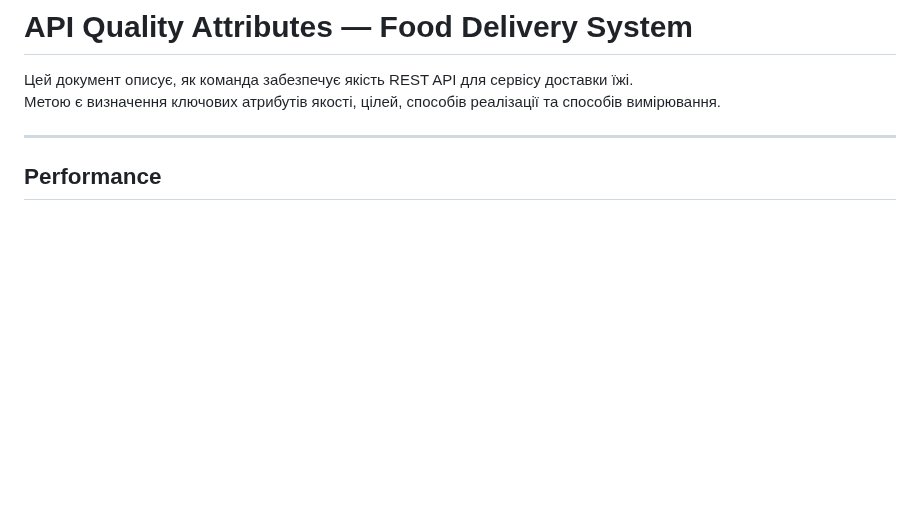
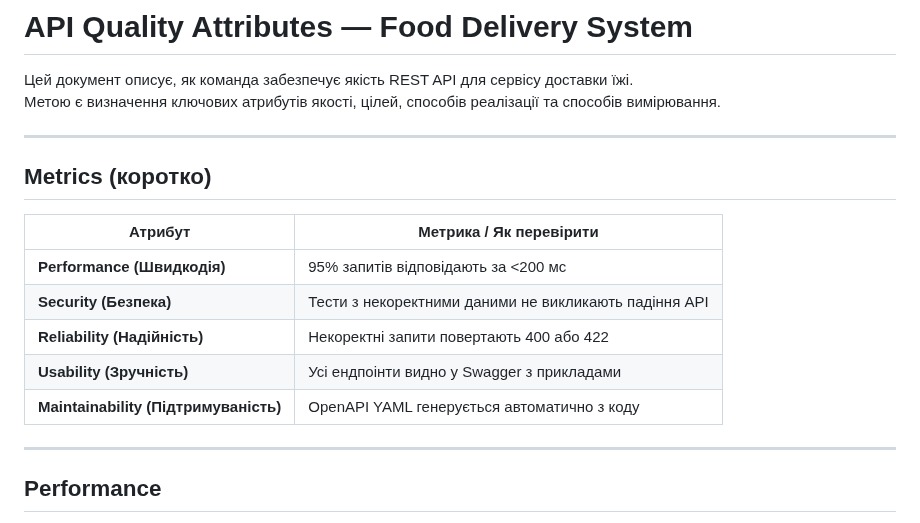
Before and after one commit to ukma-cs-ssdm-2025/punkcoders, a Markdown page: docs/api/quality-attributes.md, the part around the change. GitHub-like rendering; blank space fills up the shorter version.

```diff
--- a/docs/api/quality-attributes.md
+++ b/docs/api/quality-attributes.md
@@ -2,6 +2,19 @@
 
 Цей документ описує, як команда забезпечує якість REST API для сервісу доставки їжі.
 Метою є визначення ключових атрибутів якості, цілей, способів реалізації та способів вимірювання.
+
+---
+
+## Metrics (коротко)
+
+| **Атрибут** | **Метрика / Як перевірити** |
+|--------------|------------------------------|
+| **Performance (Швидкодія)** | 95% запитів відповідають за <200 мс |
+| **Security (Безпека)** | Тести з некоректними даними не викликають падіння API |
+| **Reliability (Надійність)** | Некоректні запити повертають 400 або 422 |
+| **Usability (Зручність)** | Усі ендпоінти видно у Swagger з прикладами |
+| **Maintainability (Підтримуваність)** | OpenAPI YAML генерується автоматично з коду |
+
 
 ---
 
```
